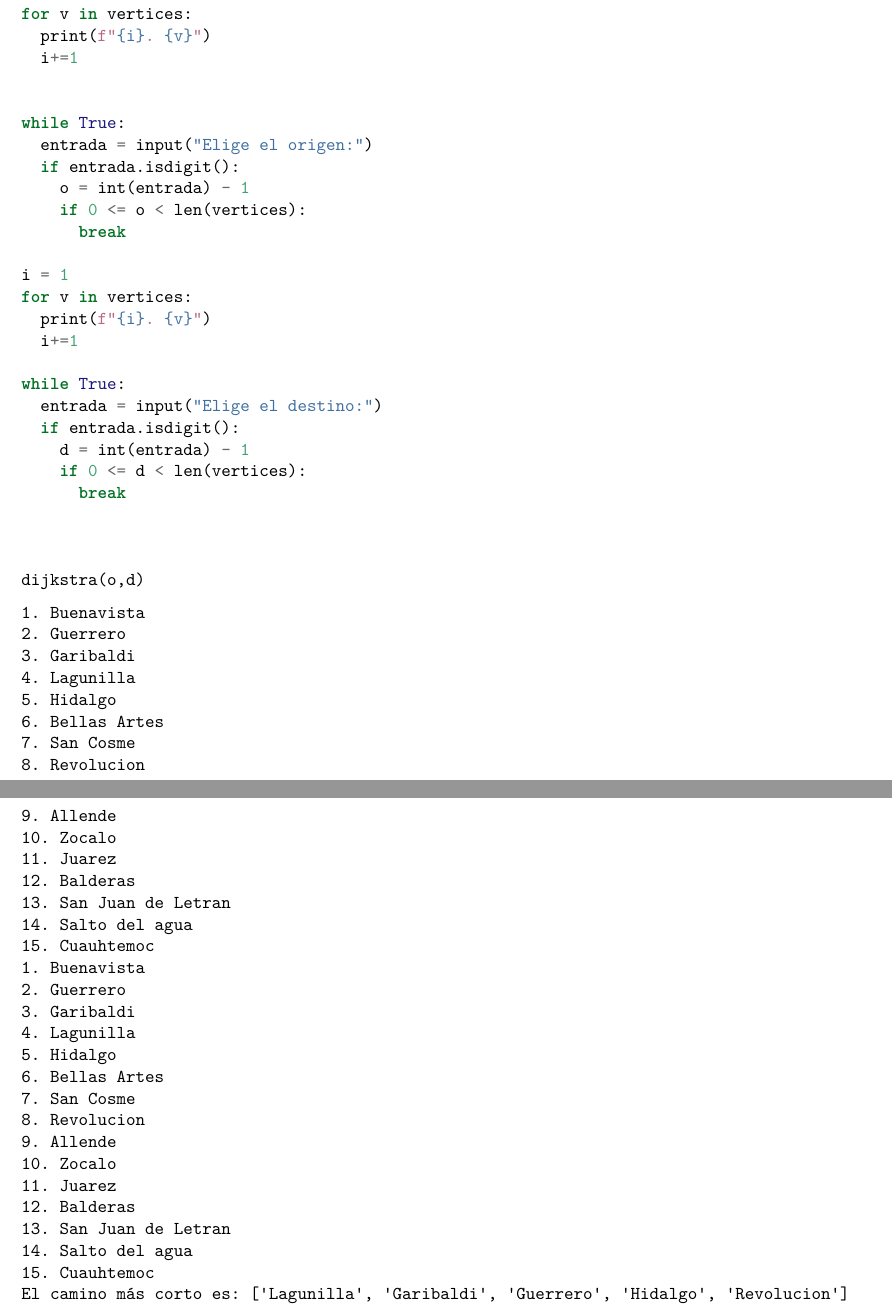
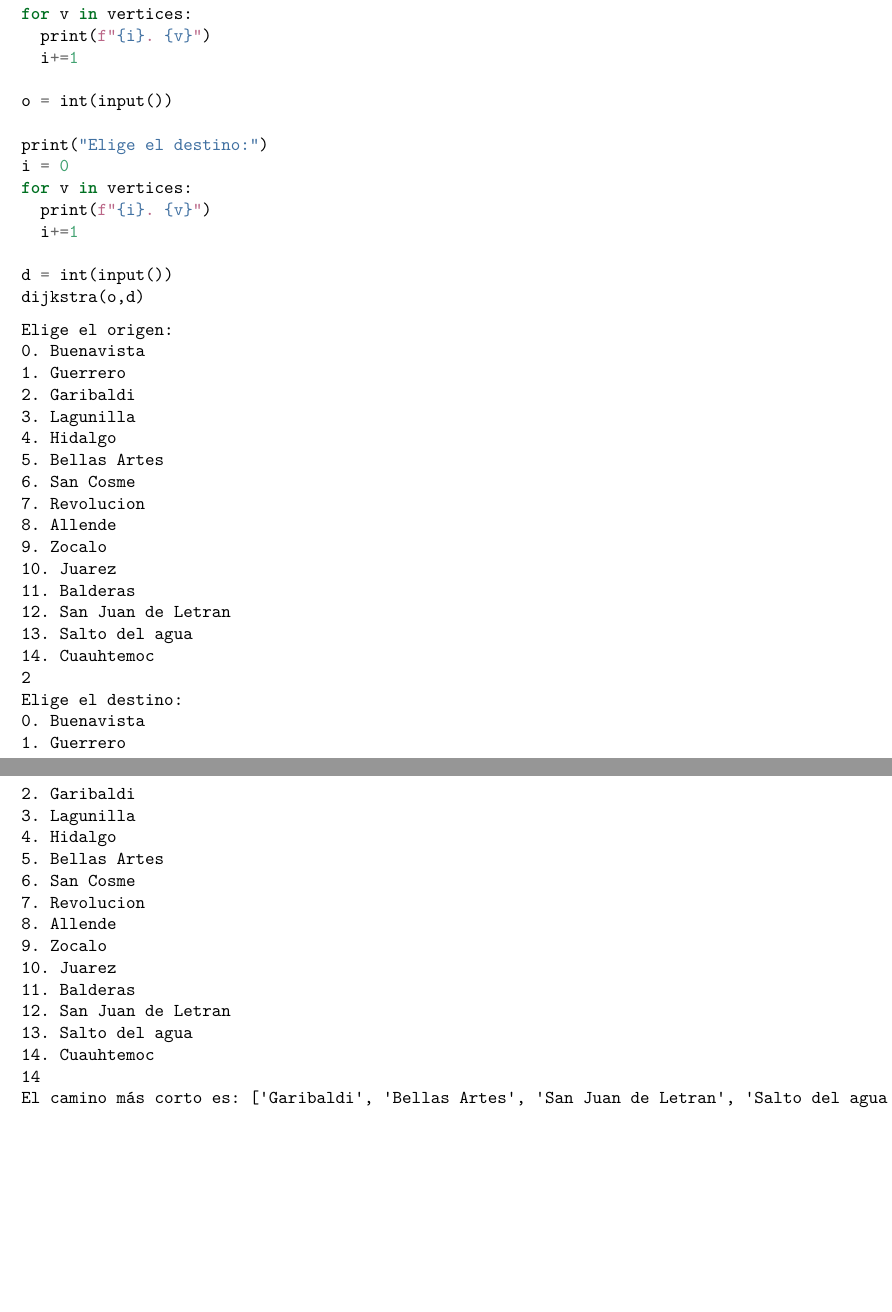
Before and after one commit to CarlosZamG/PracticasTeoriaDeGraficas, a LaTeX document (Tex/Dijkstra/Dijkstra.tex): two parts of pages 5 and 6 of 6, joined at a grey line, cut so that both start at the same text, the shorter picture padded with empty space. Compiled offline with pdfLaTeX.

Commit message:
Actualización TEX

```diff
--- a/Dijkstra/main.tex
+++ b/Tex/Dijkstra/Dijkstra.tex
@@ -369,69 +369,61 @@ destino.
 
 \begin{Shaded}
 \begin{Highlighting}[]
-\NormalTok{i }\OperatorTok{=} \DecValTok{1}
+\BuiltInTok{print}\NormalTok{(}\StringTok{"Elige el origen:"}\NormalTok{)}
+\NormalTok{i }\OperatorTok{=} \DecValTok{0}
 \ControlFlowTok{for}\NormalTok{ v }\KeywordTok{in}\NormalTok{ vertices:}
   \BuiltInTok{print}\NormalTok{(}\SpecialStringTok{f"}\SpecialCharTok{\{i\}}\SpecialStringTok{. }\SpecialCharTok{\{v\}}\SpecialStringTok{"}\NormalTok{)}
 \NormalTok{  i}\OperatorTok{+=}\DecValTok{1}
 
+\NormalTok{o }\OperatorTok{=} \BuiltInTok{int}\NormalTok{(}\BuiltInTok{input}\NormalTok{())}
 
-\ControlFlowTok{while} \VariableTok{True}\NormalTok{:}
-\NormalTok{  entrada }\OperatorTok{=} \BuiltInTok{input}\NormalTok{(}\StringTok{"Elige el origen:"}\NormalTok{)}
-  \ControlFlowTok{if}\NormalTok{ entrada.isdigit():}
-\NormalTok{    o }\OperatorTok{=} \BuiltInTok{int}\NormalTok{(entrada) }\OperatorTok{{-}} \DecValTok{1}
-    \ControlFlowTok{if} \DecValTok{0} \OperatorTok{\textless{}=}\NormalTok{ o }\OperatorTok{\textless{}} \BuiltInTok{len}\NormalTok{(vertices):}
-      \ControlFlowTok{break}
-
-\NormalTok{i }\OperatorTok{=} \DecValTok{1}
+\BuiltInTok{print}\NormalTok{(}\StringTok{"Elige el destino:"}\NormalTok{)}
+\NormalTok{i }\OperatorTok{=} \DecValTok{0}
 \ControlFlowTok{for}\NormalTok{ v }\KeywordTok{in}\NormalTok{ vertices:}
   \BuiltInTok{print}\NormalTok{(}\SpecialStringTok{f"}\SpecialCharTok{\{i\}}\SpecialStringTok{. }\SpecialCharTok{\{v\}}\SpecialStringTok{"}\NormalTok{)}
 \NormalTok{  i}\OperatorTok{+=}\DecValTok{1}
 
-\ControlFlowTok{while} \VariableTok{True}\NormalTok{:}
-\NormalTok{  entrada }\OperatorTok{=} \BuiltInTok{input}\NormalTok{(}\StringTok{"Elige el destino:"}\NormalTok{)}
-  \ControlFlowTok{if}\NormalTok{ entrada.isdigit():}
-\NormalTok{    d }\OperatorTok{=} \BuiltInTok{int}\NormalTok{(entrada) }\OperatorTok{{-}} \DecValTok{1}
-    \ControlFlowTok{if} \DecValTok{0} \OperatorTok{\textless{}=}\NormalTok{ d }\OperatorTok{\textless{}} \BuiltInTok{len}\NormalTok{(vertices):}
-      \ControlFlowTok{break}
-
-
-
+\NormalTok{d }\OperatorTok{=} \BuiltInTok{int}\NormalTok{(}\BuiltInTok{input}\NormalTok{())}
 \NormalTok{dijkstra(o,d)}
 \end{Highlighting}
 \end{Shaded}
 
 \begin{verbatim}
-1. Buenavista
-2. Guerrero
-3. Garibaldi
-4. Lagunilla
-5. Hidalgo
-6. Bellas Artes
-7. San Cosme
-8. Revolucion
-9. Allende
-10. Zocalo
-11. Juarez
-12. Balderas
-13. San Juan de Letran
-14. Salto del agua
-15. Cuauhtemoc
-1. Buenavista
-2. Guerrero
-3. Garibaldi
-4. Lagunilla
-5. Hidalgo
-6. Bellas Artes
-7. San Cosme
-8. Revolucion
-9. Allende
-10. Zocalo
-11. Juarez
-12. Balderas
-13. San Juan de Letran
-14. Salto del agua
-15. Cuauhtemoc
-El camino más corto es: ['Lagunilla', 'Garibaldi', 'Guerrero', 'Hidalgo', 'Revolucion']
+Elige el origen:
+0. Buenavista
+1. Guerrero
+2. Garibaldi
+3. Lagunilla
+4. Hidalgo
+5. Bellas Artes
+6. San Cosme
+7. Revolucion
+8. Allende
+9. Zocalo
+10. Juarez
+11. Balderas
+12. San Juan de Letran
+13. Salto del agua
+14. Cuauhtemoc
+2
+Elige el destino:
+0. Buenavista
+1. Guerrero
+2. Garibaldi
+3. Lagunilla
+4. Hidalgo
+5. Bellas Artes
+6. San Cosme
+7. Revolucion
+8. Allende
+9. Zocalo
+10. Juarez
+11. Balderas
+12. San Juan de Letran
+13. Salto del agua
+14. Cuauhtemoc
+14
+El camino más corto es: ['Garibaldi', 'Bellas Artes', 'San Juan de Letran', 'Salto del agua', 'Balderas', 'Cuauhtemoc']
 \end{verbatim}
 
 \end{document}
```
Also changed, not shown: Tex/BEA/BusquedaEnAnchura.tex (added, +23 -0 lines), Tex/BEA/Funciones/dibuja_matriz.tex (added, +10 -0 lines), Tex/Portada/portada.tex (added, +36 -0 lines), Tex/config/config.tex (added, +135 -0 lines), Dijkstra/Logo COP.png (added), README.md (renamed from Dijkstra/README.md), img/ESFMLogo.png (added), img/IPNLogoG.png (added), img/Logo COP SE.png (added), img/Logo COP.png (added).
